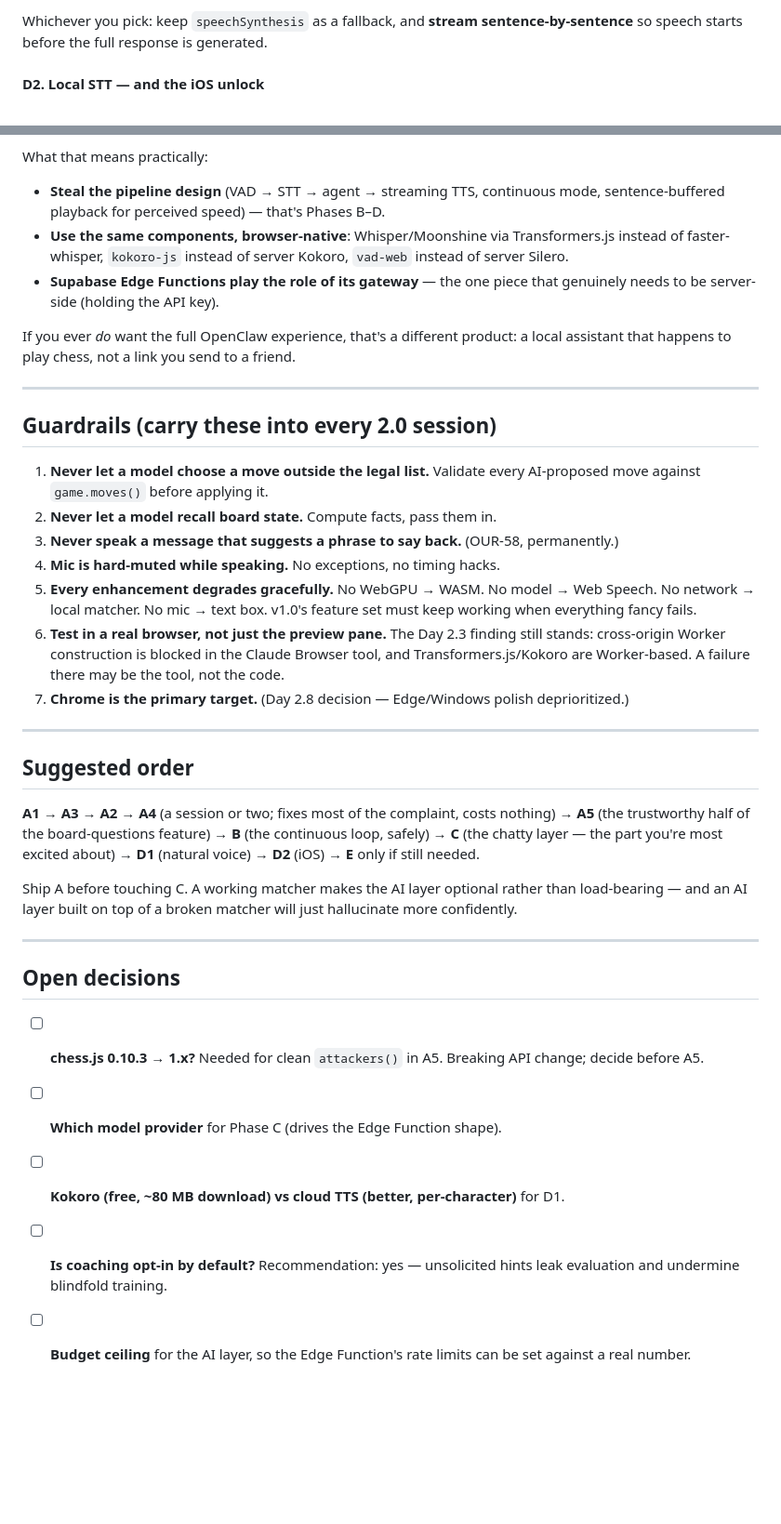
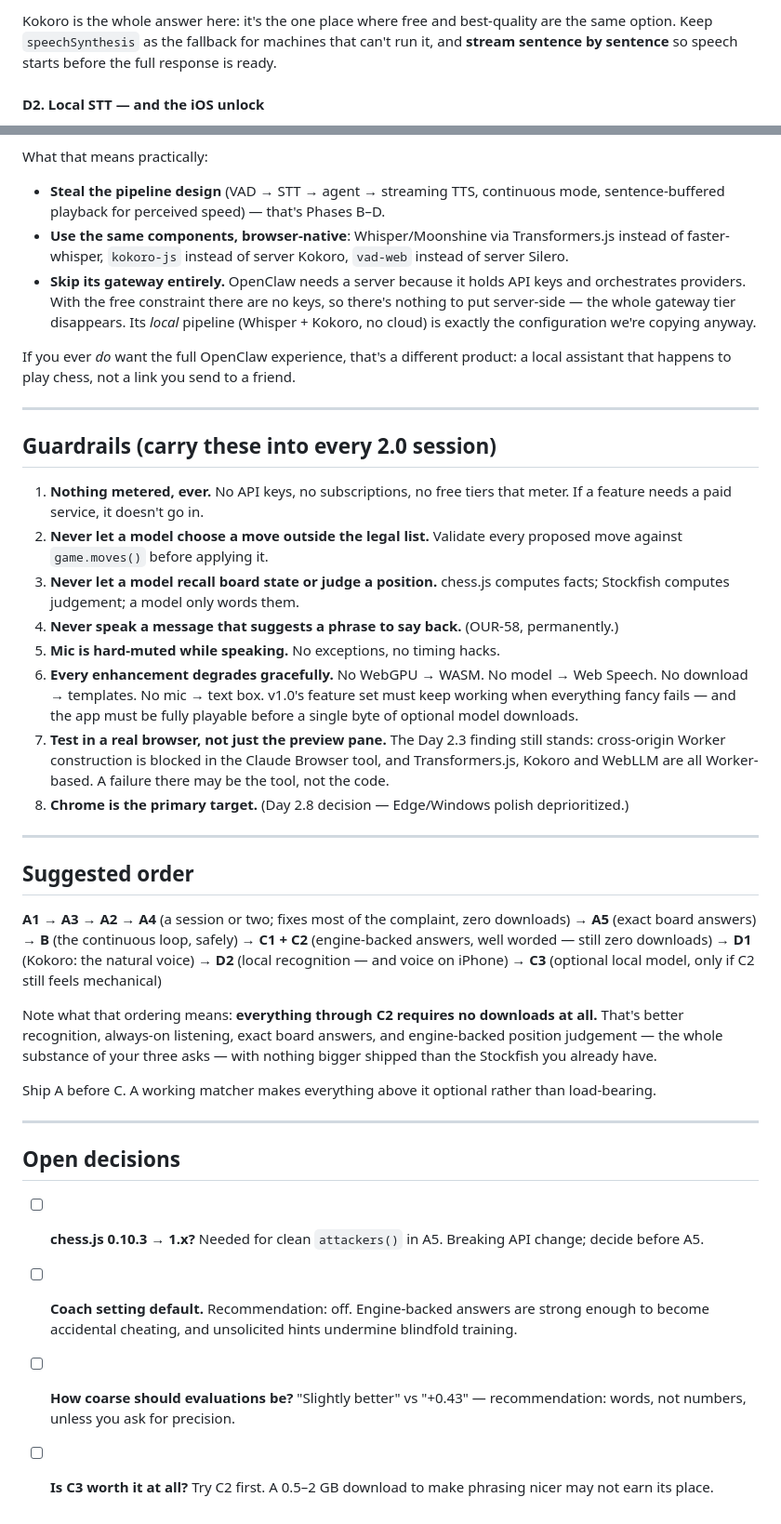
Before and after one commit to sportbega/mind-chess, a Markdown page: VOICE-2.0-PLAYBOOK.md, 2 parts joined by grey strips. Shown at 93% size. Drawn GitHub-style; blank space fills up the shorter version.

```diff
--- a/VOICE-2.0-PLAYBOOK.md
+++ b/VOICE-2.0-PLAYBOOK.md
@@ -180,5 +198,5 @@ A short system prompt gives you the chatty tone. Keep a `verbosity` setting (one
 
-Whichever you pick: keep `speechSynthesis` as a fallback, and **stream sentence-by-sentence** so speech starts before the full response is generated.
+Kokoro is the whole answer here: it's the one place where free and best-quality are the same option. Keep `speechSynthesis` as the fallback for machines that can't run it, and **stream sentence by sentence** so speech starts before the full response is ready.
 
 #### D2. Local STT — and the iOS unlock
 Replacing Web Speech with an in-browser model buys three things: no Google round-trip, offline operation, and — the big one — **voice on iPhone**. iOS WebKit has no `SpeechRecognition` *at all* ([index.html:1191](index.html) currently just apologises for this). A local model is the *only* path to voice on iOS.
@@ -215,7 +230,7 @@ Honest answer: **we can copy the architecture, but we can't drop it in.**
 What that means practically:
 - **Steal the pipeline design** (VAD → STT → agent → streaming TTS, continuous mode, sentence-buffered playback for perceived speed) — that's Phases B–D.
 - **Use the same components, browser-native**: Whisper/Moonshine via Transformers.js instead of faster-whisper, `kokoro-js` instead of server Kokoro, `vad-web` instead of server Silero.
-- **Supabase Edge Functions play the role of its gateway** — the one piece that genuinely needs to be server-side (holding the API key).
+- **Skip its gateway entirely.** OpenClaw needs a server because it holds API keys and orchestrates providers. With the free constraint there are no keys, so there's nothing to put server-side — the whole gateway tier disappears. Its *local* pipeline (Whisper + Kokoro, no cloud) is exactly the configuration we're copying anyway.
 
 If you ever *do* want the full OpenClaw experience, that's a different product: a local assistant that happens to play chess, not a link you send to a friend.
 
@@ -223,33 +238,36 @@ If you ever *do* want the full OpenClaw experience, that's a different product:
 
 ## Guardrails (carry these into every 2.0 session)
 
-1. **Never let a model choose a move outside the legal list.** Validate every AI-proposed move against `game.moves()` before applying it.
-2. **Never let a model recall board state.** Compute facts, pass them in.
-3. **Never speak a message that suggests a phrase to say back.** (OUR-58, permanently.)
-4. **Mic is hard-muted while speaking.** No exceptions, no timing hacks.
-5. **Every enhancement degrades gracefully.** No WebGPU → WASM. No model → Web Speech. No network → local matcher. No mic → text box. v1.0's feature set must keep working when everything fancy fails.
-6. **Test in a real browser, not just the preview pane.** The Day 2.3 finding still stands: cross-origin Worker construction is blocked in the Claude Browser tool, and Transformers.js/Kokoro are Worker-based. A failure there may be the tool, not the code.
-7. **Chrome is the primary target.** (Day 2.8 decision — Edge/Windows polish deprioritized.)
+1. **Nothing metered, ever.** No API keys, no subscriptions, no free tiers that meter. If a feature needs a paid service, it doesn't go in.
+2. **Never let a model choose a move outside the legal list.** Validate every proposed move against `game.moves()` before applying it.
+3. **Never let a model recall board state or judge a position.** chess.js computes facts; Stockfish computes judgement; a model only words them.
+4. **Never speak a message that suggests a phrase to say back.** (OUR-58, permanently.)
+5. **Mic is hard-muted while speaking.** No exceptions, no timing hacks.
+6. **Every enhancement degrades gracefully.** No WebGPU → WASM. No model → Web Speech. No download → templates. No mic → text box. v1.0's feature set must keep working when everything fancy fails — and the app must be fully playable before a single byte of optional model downloads.
+7. **Test in a real browser, not just the preview pane.** The Day 2.3 finding still stands: cross-origin Worker construction is blocked in the Claude Browser tool, and Transformers.js, Kokoro and WebLLM are all Worker-based. A failure there may be the tool, not the code.
+8. **Chrome is the primary target.** (Day 2.8 decision — Edge/Windows polish deprioritized.)
 
 ---
 
 ## Suggested order
 
-**A1 → A3 → A2 → A4** (a session or two; fixes most of the complaint, costs nothing)
-**→ A5** (the trustworthy half of the board-questions feature)
+**A1 → A3 → A2 → A4** (a session or two; fixes most of the complaint, zero downloads)
+**→ A5** (exact board answers)
 **→ B** (the continuous loop, safely)
-**→ C** (the chatty layer — the part you're most excited about)
-**→ D1** (natural voice) **→ D2** (iOS)
-**→ E** only if still needed.
+**→ C1 + C2** (engine-backed answers, well worded — still zero downloads)
+**→ D1** (Kokoro: the natural voice)
+**→ D2** (local recognition — and voice on iPhone)
+**→ C3** (optional local model, only if C2 still feels mechanical)
 
-Ship A before touching C. A working matcher makes the AI layer optional rather than load-bearing — and an AI layer built on top of a broken matcher will just hallucinate more confidently.
+Note what that ordering means: **everything through C2 requires no downloads at all.** That's better recognition, always-on listening, exact board answers, and engine-backed position judgement — the whole substance of your three asks — with nothing bigger shipped than the Stockfish you already have.
+
+Ship A before C. A working matcher makes everything above it optional rather than load-bearing.
 
 ---
 
 ## Open decisions
 
 - [ ] **chess.js 0.10.3 → 1.x?** Needed for clean `attackers()` in A5. Breaking API change; decide before A5.
-- [ ] **Which model provider** for Phase C (drives the Edge Function shape).
-- [ ] **Kokoro (free, ~80 MB download) vs cloud TTS (better, per-character)** for D1.
-- [ ] **Is coaching opt-in by default?** Recommendation: yes — unsolicited hints leak evaluation and undermine blindfold training.
-- [ ] **Budget ceiling** for the AI layer, so the Edge Function's rate limits can be set against a real number.
+- [ ] **Coach setting default.** Recommendation: off. Engine-backed answers are strong enough to become accidental cheating, and unsolicited hints undermine blindfold training.
+- [ ] **How coarse should evaluations be?** "Slightly better" vs "+0.43" — recommendation: words, not numbers, unless you ask for precision.
+- [ ] **Is C3 worth it at all?** Try C2 first. A 0.5–2 GB download to make phrasing nicer may not earn its place.
```
Also changed, not shown: other parts of VOICE-2.0-PLAYBOOK.md (+54 -39 lines).
